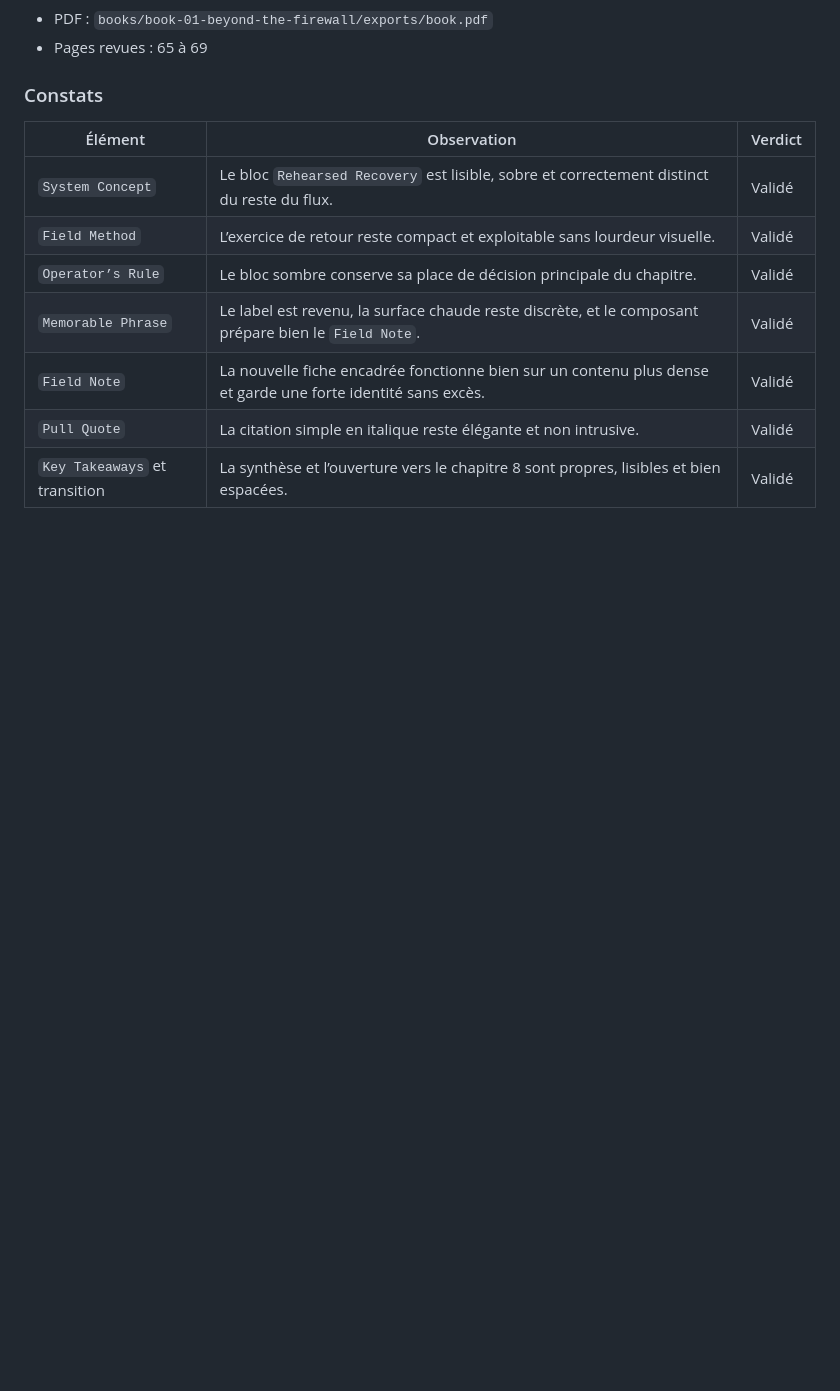
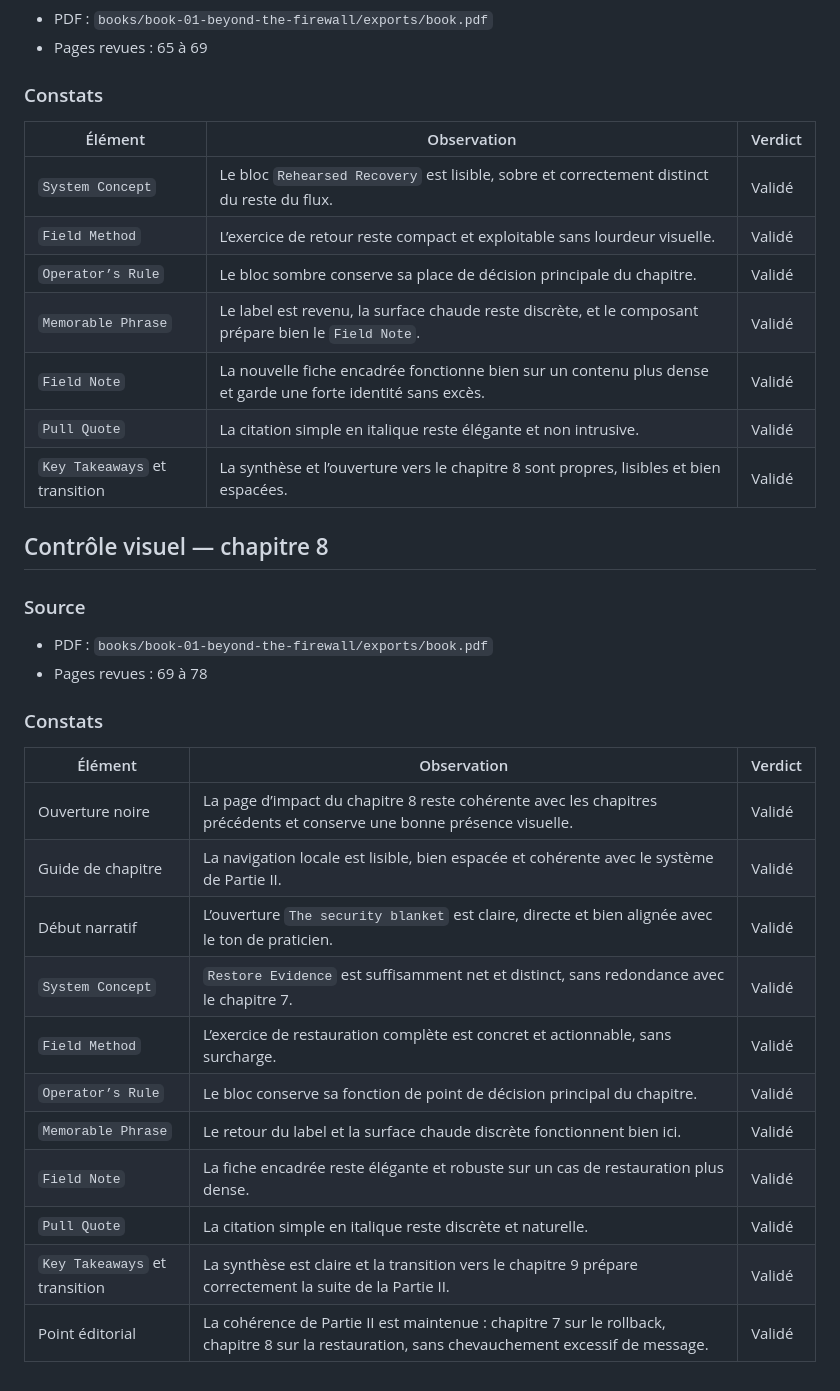
Before and after one commit to lepfsi/Operator-library, a Markdown page: design/finish-audit-notes-2026-08-14.md, the part around the change. GitHub-like rendering; blank space fills up the shorter version.

Commit message:
Draft chapter 08 restore evidence

```diff
--- a/design/finish-audit-notes-2026-08-14.md
+++ b/design/finish-audit-notes-2026-08-14.md
@@ -444,3 +444,26 @@ La paire TeX Gyre Schola / Noto Sans donne une texture plus éditoriale, plus fe
 | `Field Note` | La nouvelle fiche encadrée fonctionne bien sur un contenu plus dense et garde une forte identité sans excès. | Validé |
 | `Pull Quote` | La citation simple en italique reste élégante et non intrusive. | Validé |
 | `Key Takeaways` et transition | La synthèse et l’ouverture vers le chapitre 8 sont propres, lisibles et bien espacées. | Validé |
+
+## Contrôle visuel — chapitre 8
+
+### Source
+
+- PDF : `books/book-01-beyond-the-firewall/exports/book.pdf`
+- Pages revues : 69 à 78
+
+### Constats
+
+| Élément | Observation | Verdict |
+|---|---|---|
+| Ouverture noire | La page d’impact du chapitre 8 reste cohérente avec les chapitres précédents et conserve une bonne présence visuelle. | Validé |
+| Guide de chapitre | La navigation locale est lisible, bien espacée et cohérente avec le système de Partie II. | Validé |
+| Début narratif | L’ouverture `The security blanket` est claire, directe et bien alignée avec le ton de praticien. | Validé |
+| `System Concept` | `Restore Evidence` est suffisamment net et distinct, sans redondance avec le chapitre 7. | Validé |
+| `Field Method` | L’exercice de restauration complète est concret et actionnable, sans surcharge. | Validé |
+| `Operator’s Rule` | Le bloc conserve sa fonction de point de décision principal du chapitre. | Validé |
+| `Memorable Phrase` | Le retour du label et la surface chaude discrète fonctionnent bien ici. | Validé |
+| `Field Note` | La fiche encadrée reste élégante et robuste sur un cas de restauration plus dense. | Validé |
+| `Pull Quote` | La citation simple en italique reste discrète et naturelle. | Validé |
+| `Key Takeaways` et transition | La synthèse est claire et la transition vers le chapitre 9 prépare correctement la suite de la Partie II. | Validé |
+| Point éditorial | La cohérence de Partie II est maintenue : chapitre 7 sur le rollback, chapitre 8 sur la restauration, sans chevauchement excessif de message. | Validé |
```
Also changed, not shown: 1 other file.
